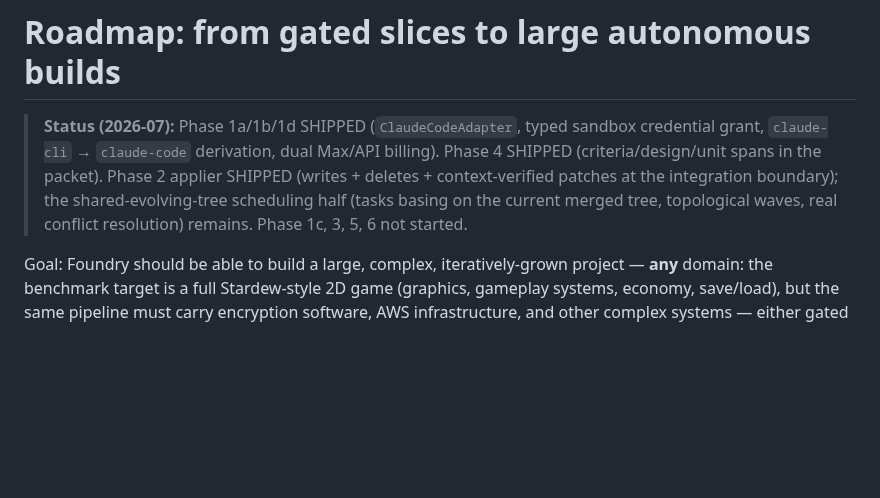
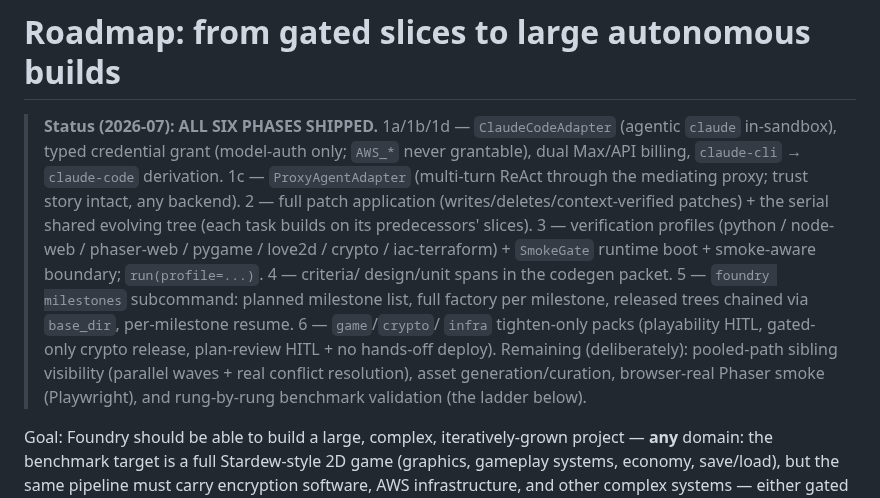
Before and after one commit to volts-inventory/Foundry, a Markdown page: docs/ROADMAP-agentic.md, the part around the change. GitHub-like rendering; blank space fills up the shorter version.

Commit message:
docs: mark all six roadmap phases shipped; note deliberate remainders
Co-Authored-By: Claude Fable 5 <noreply@anthropic.com>
Claude-Session: https://claude.ai/code/session_01KDZDF5TPJ2BGJWcukt4dUL

```diff
--- a/docs/ROADMAP-agentic.md
+++ b/docs/ROADMAP-agentic.md
@@ -1,12 +1,24 @@
 # Roadmap: from gated slices to large autonomous builds
 
-> **Status (2026-07):** Phase 1a/1b/1d SHIPPED (`ClaudeCodeAdapter`, typed
-> sandbox credential grant, `claude-cli` → `claude-code` derivation, dual
-> Max/API billing). Phase 4 SHIPPED (criteria/design/unit spans in the
-> packet). Phase 2 applier SHIPPED (writes + deletes + context-verified
-> patches at the integration boundary); the shared-evolving-tree scheduling
-> half (tasks basing on the current merged tree, topological waves, real
-> conflict resolution) remains. Phase 1c, 3, 5, 6 not started.
+> **Status (2026-07): ALL SIX PHASES SHIPPED.**
+> 1a/1b/1d — `ClaudeCodeAdapter` (agentic `claude` in-sandbox), typed
+> credential grant (model-auth only; `AWS_*` never grantable), dual Max/API
+> billing, `claude-cli` → `claude-code` derivation. 1c — `ProxyAgentAdapter`
+> (multi-turn ReAct through the mediating proxy; trust story intact, any
+> backend). 2 — full patch application (writes/deletes/context-verified
+> patches) + the serial shared evolving tree (each task builds on its
+> predecessors' slices). 3 — verification profiles (python / node-web /
+> phaser-web / pygame / love2d / crypto / iac-terraform) + `SmokeGate`
+> runtime boot + smoke-aware boundary; `run(profile=...)`. 4 — criteria/
+> design/unit spans in the codegen packet. 5 — `foundry milestones`
+> subcommand: planned milestone list, full factory per milestone, released
+> trees chained via `base_dir`, per-milestone resume. 6 — `game`/`crypto`/
+> `infra` tighten-only packs (playability HITL, gated-only crypto release,
+> plan-review HITL + no hands-off deploy).
+> Remaining (deliberately): pooled-path sibling visibility (parallel waves +
+> real conflict resolution), asset generation/curation, browser-real Phaser
+> smoke (Playwright), and rung-by-rung benchmark validation (the ladder
+> below).
 
 Goal: Foundry should be able to build a large, complex, iteratively-grown
 project — **any** domain: the benchmark target is a full Stardew-style 2D game
```
